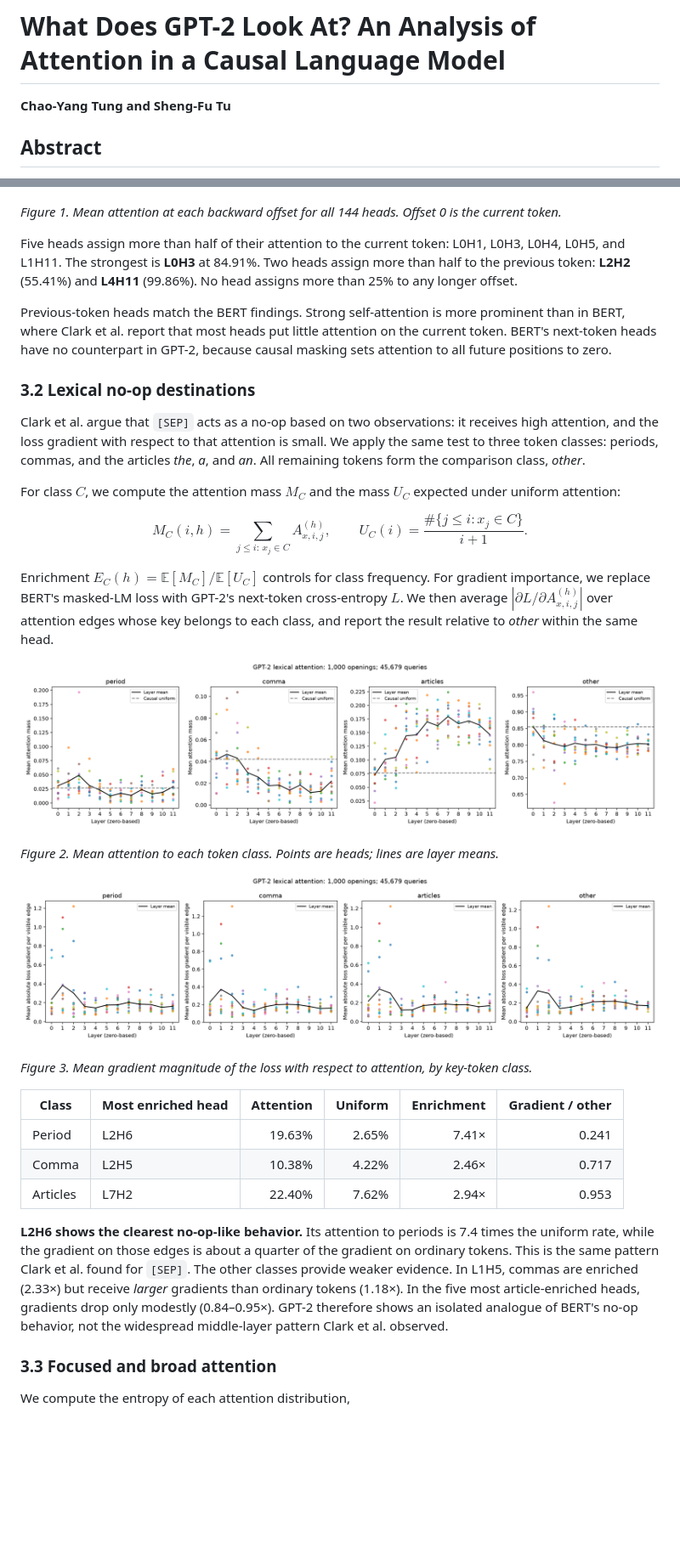
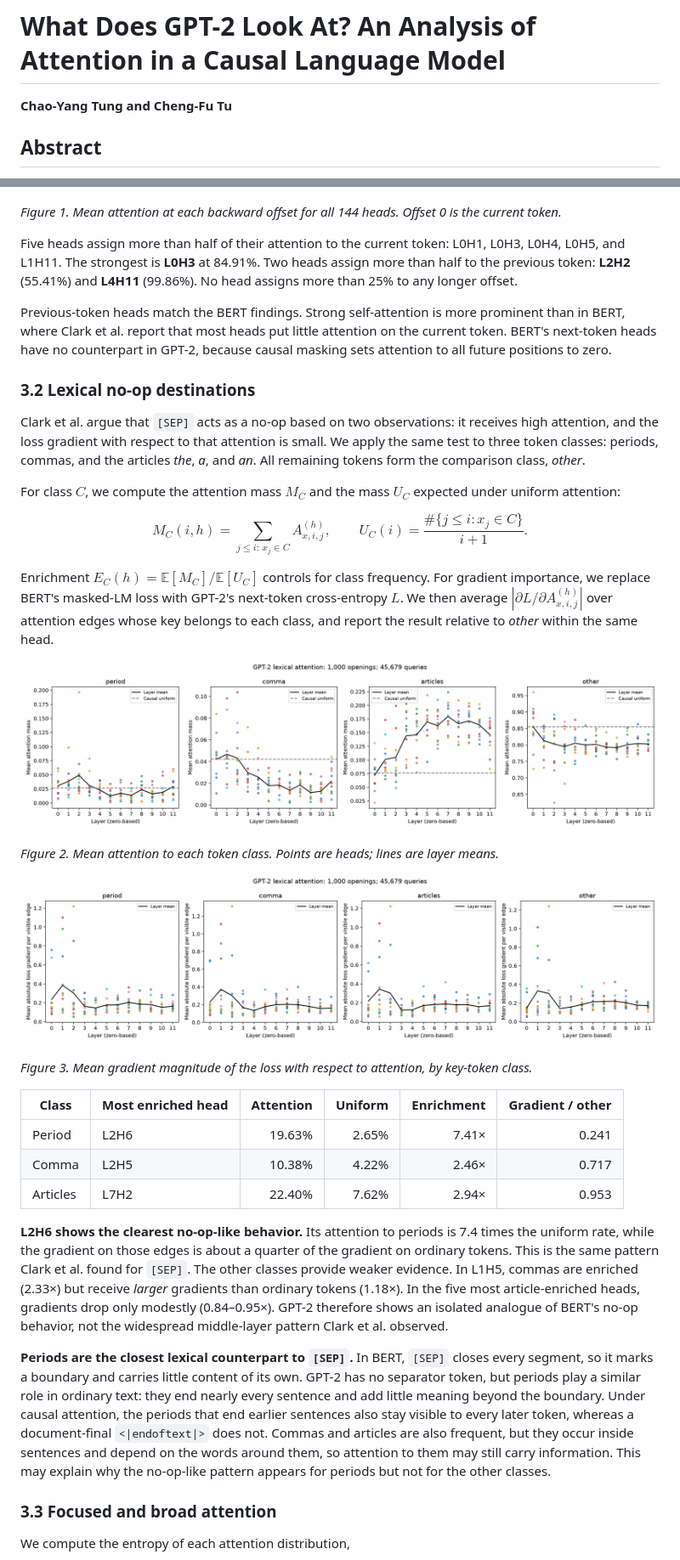
Before and after one commit to Nat1anWasTaken/what-does-gpt-2-look-at, a Markdown page: README.md, 2 parts joined by grey strips. Shown at 85% size. GitHub-like rendering; blank space fills up the shorter version.

```diff
--- a/README.md
+++ b/README.md
@@ -1,6 +1,6 @@
 # What Does GPT-2 Look At? An Analysis of Attention in a Causal Language Model
 
-**Chao-Yang Tung and Sheng-Fu Tu**
+**Chao-Yang Tung and Cheng-Fu Tu**
 
 ## Abstract
 
@@ -38,7 +38,7 @@ Uniform attention over the prefix would assign 1.74% to each position on average
 
 ![Mean attention at selected backward offsets for all heads](figures/relative_position.png)
 
-*Figure 1. Mean attention at each backward offset for all 144 heads. Offset 0 is the current token.*
+_Figure 1. Mean attention at each backward offset for all 144 heads. Offset 0 is the current token._
 
 Five heads assign more than half of their attention to the current token: L0H1, L0H3, L0H4, L0H5, and L1H11. The strongest is **L0H3** at 84.91%. Two heads assign more than half to the previous token: **L2H2** (55.41%) and **L4H11** (99.86%). No head assigns more than 25% to any longer offset.
 
@@ -46,7 +46,7 @@ Previous-token heads match the BERT findings. Strong self-attention is more prom
 
 ### 3.2 Lexical no-op destinations
 
-Clark et al. argue that `[SEP]` acts as a no-op based on two observations: it receives high attention, and the loss gradient with respect to that attention is small. We apply the same test to three token classes: periods, commas, and the articles *the*, *a*, and *an*. All remaining tokens form the comparison class, *other*.
+Clark et al. argue that `[SEP]` acts as a no-op based on two observations: it receives high attention, and the loss gradient with respect to that attention is small. We apply the same test to three token classes: periods, commas, and the articles _the_, _a_, and _an_. All remaining tokens form the comparison class, _other_.
 
 For class $C$, we compute the attention mass $M_C$ and the mass $U_C$ expected under uniform attention:
 
@@ -56,23 +56,25 @@ M_C(i,h)=\sum_{j\leq i:\,x_j\in C} A^{(h)}_{x,i,j},
 U_C(i)=\frac{\#\{j\leq i:x_j\in C\}}{i+1}.
 $$
 
-Enrichment $E_C(h)=\mathbb{E}[M_C]/\mathbb{E}[U_C]$ controls for class frequency. For gradient importance, we replace BERT's masked-LM loss with GPT-2's next-token cross-entropy $L$. We then average $|\partial L/\partial A^{(h)}_{x,i,j}|$ over attention edges whose key belongs to each class, and report the result relative to *other* within the same head.
+Enrichment $E_C(h)=\mathbb{E}[M_C]/\mathbb{E}[U_C]$ controls for class frequency. For gradient importance, we replace BERT's masked-LM loss with GPT-2's next-token cross-entropy $L$. We then average $|\partial L/\partial A^{(h)}_{x,i,j}|$ over attention edges whose key belongs to each class, and report the result relative to _other_ within the same head.
 
 ![Attention to periods, commas, articles, and other tokens by layer](figures/token_class_attention.png)
 
-*Figure 2. Mean attention to each token class. Points are heads; lines are layer means.*
+_Figure 2. Mean attention to each token class. Points are heads; lines are layer means._
 
 ![Mean absolute attention-edge gradients by token class and layer](figures/token_class_gradient_importance.png)
 
-*Figure 3. Mean gradient magnitude of the loss with respect to attention, by key-token class.*
+_Figure 3. Mean gradient magnitude of the loss with respect to attention, by key-token class._
 
-| Class | Most enriched head | Attention | Uniform | Enrichment | Gradient / other |
-| --- | --- | ---: | ---: | ---: | ---: |
-| Period | L2H6 | 19.63% | 2.65% | 7.41× | 0.241 |
-| Comma | L2H5 | 10.38% | 4.22% | 2.46× | 0.717 |
-| Articles | L7H2 | 22.40% | 7.62% | 2.94× | 0.953 |
+| Class    | Most enriched head | Attention | Uniform | Enrichment | Gradient / other |
+| -------- | ------------------ | --------: | ------: | ---------: | ---------------: |
+| Period   | L2H6               |    19.63% |   2.65% |      7.41× |            0.241 |
+| Comma    | L2H5               |    10.38% |   4.22% |      2.46× |            0.717 |
+| Articles | L7H2               |    22.40% |   7.62% |      2.94× |            0.953 |
 
-**L2H6 shows the clearest no-op-like behavior.** Its attention to periods is 7.4 times the uniform rate, while the gradient on those edges is about a quarter of the gradient on ordinary tokens. This is the same pattern Clark et al. found for `[SEP]`. The other classes provide weaker evidence. In L1H5, commas are enriched (2.33×) but receive *larger* gradients than ordinary tokens (1.18×). In the five most article-enriched heads, gradients drop only modestly (0.84–0.95×). GPT-2 therefore shows an isolated analogue of BERT's no-op behavior, not the widespread middle-layer pattern Clark et al. observed.
+**L2H6 shows the clearest no-op-like behavior.** Its attention to periods is 7.4 times the uniform rate, while the gradient on those edges is about a quarter of the gradient on ordinary tokens. This is the same pattern Clark et al. found for `[SEP]`. The other classes provide weaker evidence. In L1H5, commas are enriched (2.33×) but receive _larger_ gradients than ordinary tokens (1.18×). In the five most article-enriched heads, gradients drop only modestly (0.84–0.95×). GPT-2 therefore shows an isolated analogue of BERT's no-op behavior, not the widespread middle-layer pattern Clark et al. observed.
+
+**Periods are the closest lexical counterpart to `[SEP]`.** In BERT, `[SEP]` closes every segment, so it marks a boundary and carries little content of its own. GPT-2 has no separator token, but periods play a similar role in ordinary text: they end nearly every sentence and add little meaning beyond the boundary. Under causal attention, the periods that end earlier sentences also stay visible to every later token, whereas a document-final `<|endoftext|>` does not. Commas and articles are also frequent, but they occur inside sentences and depend on the words around them, so attention to them may still carry information. This may explain why the no-op-like pattern appears for periods but not for the other classes.
 
 ### 3.3 Focused and broad attention
 
```
Also changed, not shown: other parts of README.md (+44 -40 lines).
